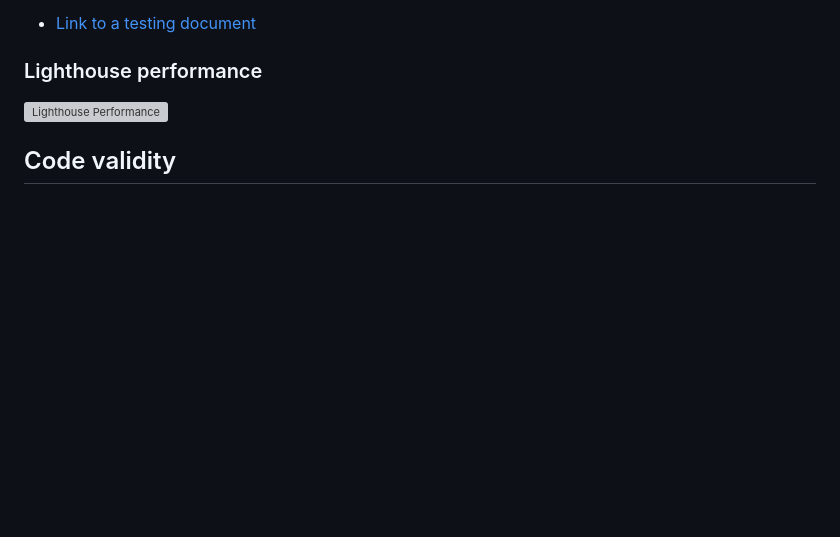
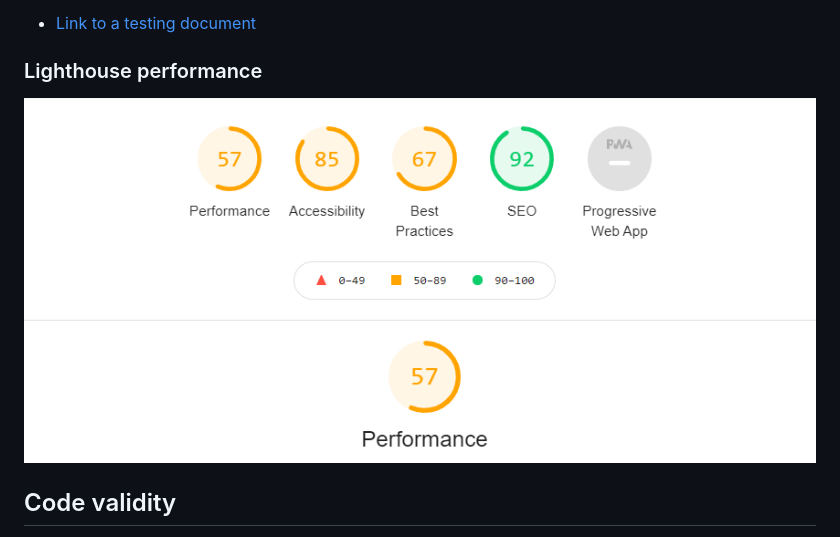
Before and after one commit to andrewskyboss/milestone-project-03, a Markdown page: README.md, the part around the change. Drawn GitHub-style; pictures changed too: assets/images/lighthouse2.png (added); blank space fills up the shorter version; grey boxes are pictures that could not be loaded.

Commit message:
update lighthouse image and update on README file

```diff
--- a/README.md
+++ b/README.md
@@ -199,7 +199,7 @@ Details of testing can be found in a separate document
 
 
 ### Lighthouse performance
-![Lighthouse Performance](assets/images/lighthouse.png)
+![Lighthouse Performance](assets/images/lighthouse2.png)
 
 
 ## Code validity
```
